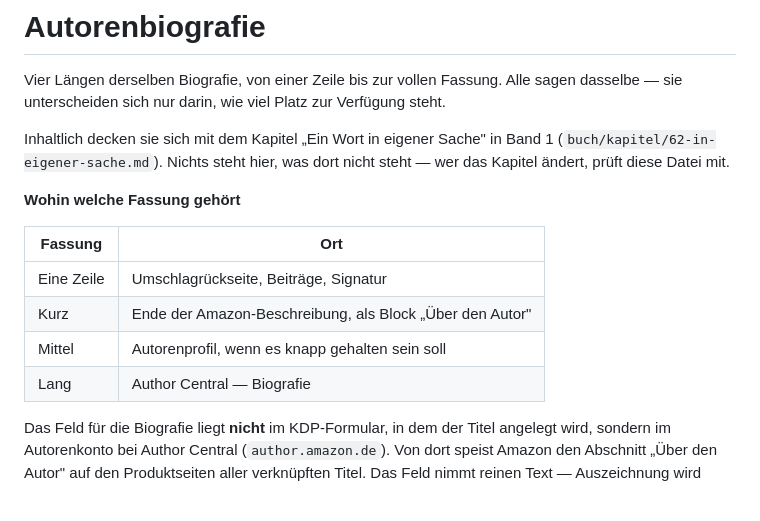
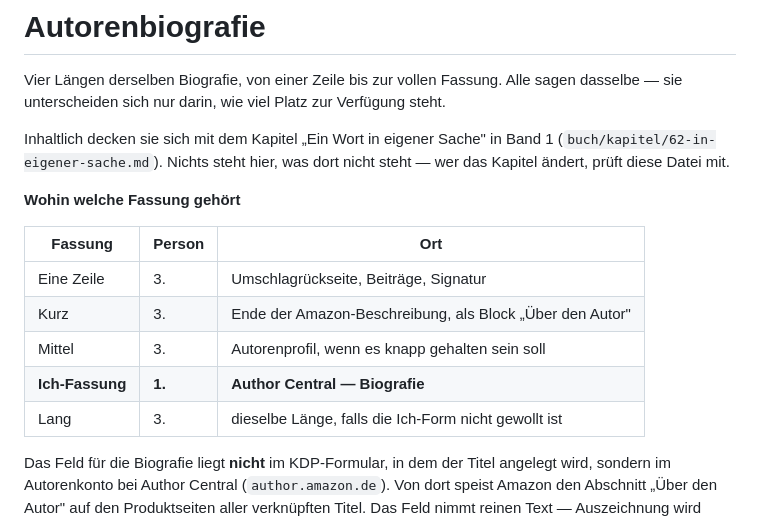
Before and after one commit to markvondaak-byte/Mark-von-Daak, a Markdown page: autorenbiografie.md, the part around one of its changes. Rendered like a GitHub page.

```diff
--- a/autorenbiografie.md
+++ b/autorenbiografie.md
@@ -15,12 +15,13 @@ nicht steht — wer das Kapitel ändert, prüft diese Datei mit.
 
 **Wohin welche Fassung gehört**
 
-| Fassung | Ort |
-|---|---|
-| Eine Zeile | Umschlagrückseite, Beiträge, Signatur |
-| Kurz | Ende der Amazon-Beschreibung, als Block „Über den Autor" |
-| Mittel | Autorenprofil, wenn es knapp gehalten sein soll |
-| Lang | Author Central — Biografie |
+| Fassung | Person | Ort |
+|---|---|---|
+| Eine Zeile | 3. | Umschlagrückseite, Beiträge, Signatur |
+| Kurz | 3. | Ende der Amazon-Beschreibung, als Block „Über den Autor" |
+| Mittel | 3. | Autorenprofil, wenn es knapp gehalten sein soll |
+| **Ich-Fassung** | **1.** | **Author Central — Biografie** |
+| Lang | 3. | dieselbe Länge, falls die Ich-Form nicht gewollt ist |
 
 Das Feld für die Biografie liegt **nicht** im KDP-Formular, in dem der Titel
 angelegt wird, sondern im Autorenkonto bei Author Central
```
Also changed, not shown: other parts of autorenbiografie.md (+62 -4 lines).
